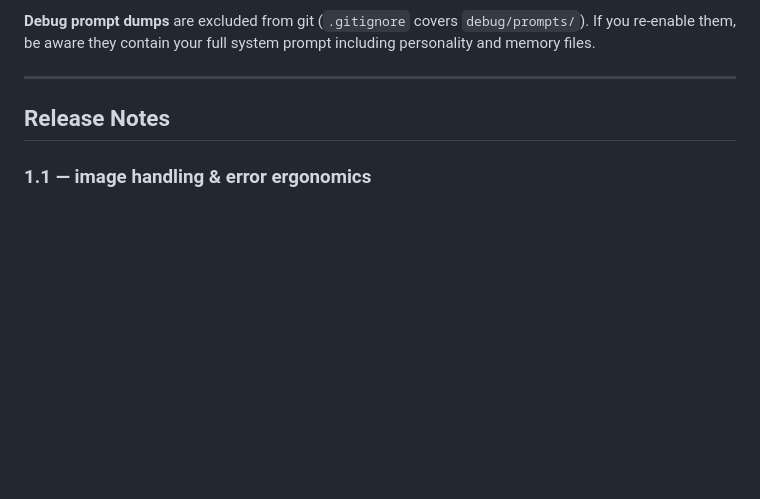
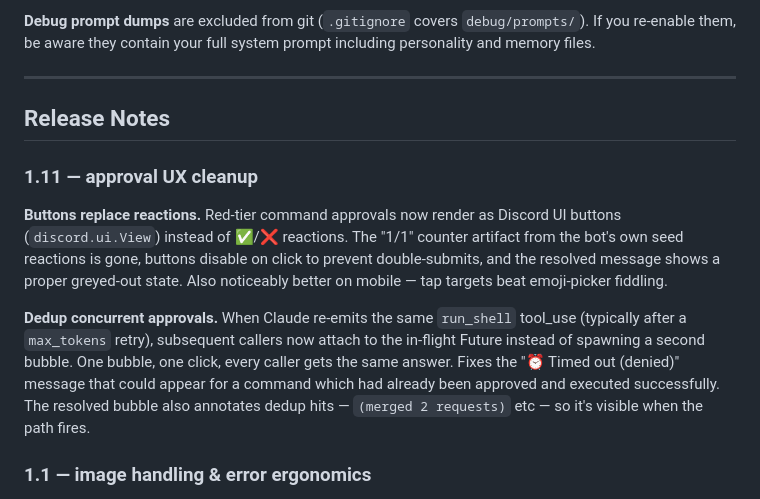
Before and after one commit to avasol/galadriel-public, a Markdown page: README.md, the part around the change. Drawn GitHub-style; blank space fills up the shorter version.

Commit message:
README: add 1.11 release notes
Documents the approval UX cleanup: Discord UI buttons replacing
reaction-based approval, and command-keyed dedup for in-flight
approval requests.

Co-Authored-By: Claude Opus 4.7 (1M context) <noreply@anthropic.com>

```diff
--- a/README.md
+++ b/README.md
@@ -265,6 +265,12 @@ See `.env.example` for the full list with inline documentation.
 
 ## Release Notes
 
+### 1.11 — approval UX cleanup
+
+**Buttons replace reactions.** Red-tier command approvals now render as Discord UI buttons (`discord.ui.View`) instead of ✅/❌ reactions. The "1/1" counter artifact from the bot's own seed reactions is gone, buttons disable on click to prevent double-submits, and the resolved message shows a proper greyed-out state. Also noticeably better on mobile — tap targets beat emoji-picker fiddling.
+
+**Dedup concurrent approvals.** When Claude re-emits the same `run_shell` tool_use (typically after a `max_tokens` retry), subsequent callers now attach to the in-flight Future instead of spawning a second bubble. One bubble, one click, every caller gets the same answer. Fixes the "⏰ Timed out (denied)" message that could appear for a command which had already been approved and executed successfully. The resolved bubble also annotates dedup hits — `(merged 2 requests)` etc — so it's visible when the path fires.
+
 ### 1.1 — image handling & error ergonomics
 
 **iOS screenshot support.** Discord's `content_type` header is unreliable on iOS — screenshots arrive labelled `image/jpeg` even when the bytes are PNG. Anthropic's API validates the actual format and returned a 400, breaking image upload on mobile. The harness now sniffs magic bytes (PNG, JPEG, GIF, WEBP) and uses the real type. Discord's header is treated as a hint, not truth.
```
